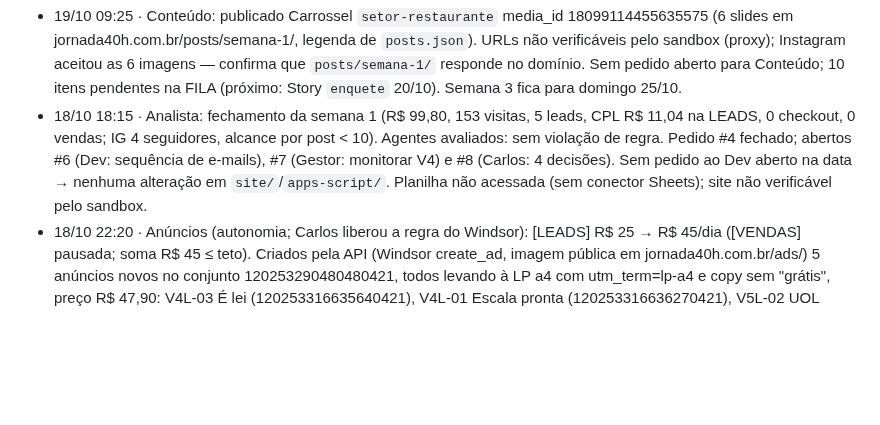
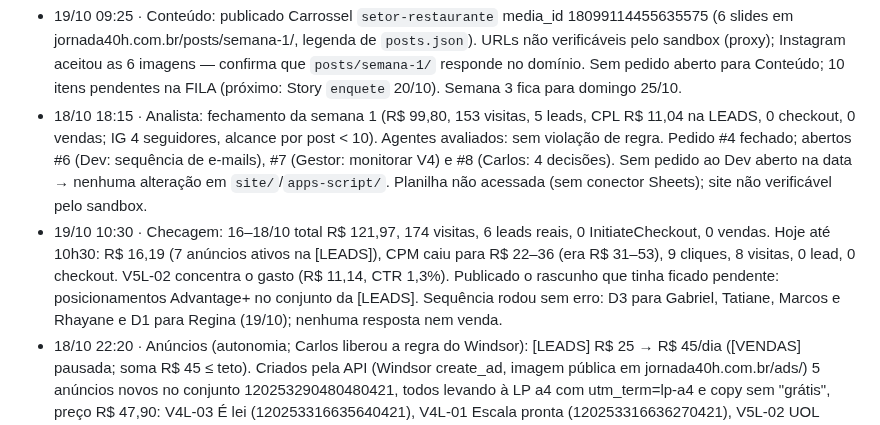
Before and after one commit to Carlosvpm/jornada40h, a Markdown page: docs/ESTADO.md, the part around the change. GitHub-like rendering; blank space fills up the shorter version.

Commit message:
ESTADO: checagem 19/10 10h30
Co-Authored-By: Claude Opus 5.5 <noreply@anthropic.com>
Claude-Session: https://claude.ai/code/session_013Lr8mQXt3cVjhu3fx1nCZP

```diff
--- a/docs/ESTADO.md
+++ b/docs/ESTADO.md
@@ -112,6 +112,7 @@ Status: feito (Carlos: "vc consegue postar, cuidar dos anúncios e fazer deploy"
 ## Histórico
 - 19/10 09:25 · Conteúdo: publicado Carrossel `setor-restaurante` media_id 18099114455635575 (6 slides em jornada40h.com.br/posts/semana-1/, legenda de `posts.json`). URLs não verificáveis pelo sandbox (proxy); Instagram aceitou as 6 imagens — confirma que `posts/semana-1/` responde no domínio. Sem pedido aberto para Conteúdo; 10 itens pendentes na FILA (próximo: Story `enquete` 20/10). Semana 3 fica para domingo 25/10.
 - 18/10 18:15 · Analista: fechamento da semana 1 (R$ 99,80, 153 visitas, 5 leads, CPL R$ 11,04 na LEADS, 0 checkout, 0 vendas; IG 4 seguidores, alcance por post < 10). Agentes avaliados: sem violação de regra. Pedido #4 fechado; abertos #6 (Dev: sequência de e-mails), #7 (Gestor: monitorar V4) e #8 (Carlos: 4 decisões). Sem pedido ao Dev aberto na data → nenhuma alteração em `site/`/`apps-script/`. Planilha não acessada (sem conector Sheets); site não verificável pelo sandbox.
+- 19/10 10:30 · Checagem: 16–18/10 total R$ 121,97, 174 visitas, 6 leads reais, 0 InitiateCheckout, 0 vendas. Hoje até 10h30: R$ 16,19 (7 anúncios ativos na [LEADS]), CPM caiu para R$ 22–36 (era R$ 31–53), 9 cliques, 8 visitas, 0 lead, 0 checkout. V5L-02 concentra o gasto (R$ 11,14, CTR 1,3%). Publicado o rascunho que tinha ficado pendente: posicionamentos Advantage+ no conjunto da [LEADS]. Sequência rodou sem erro: D3 para Gabriel, Tatiane, Marcos e Rhayane e D1 para Regina (19/10); nenhuma resposta nem venda.
 - 18/10 22:20 · Anúncios (autonomia; Carlos liberou a regra do Windsor): [LEADS] R$ 25 → R$ 45/dia ([VENDAS] pausada; soma R$ 45 ≤ teto). Criados pela API (Windsor create_ad, imagem pública em jornada40h.com.br/ads/) 5 anúncios novos no conjunto 120253290480480421, todos levando à LP a4 com utm_term=lp-a4 e copy sem "grátis", preço R$ 47,90: V4L-03 É lei (120253316635640421), V4L-01 Escala pronta (120253316636270421), V5L-02 UOL quando vale (120253316636600421), V5L-01 UOL hora extra (120253316636940421), V5L-03 Quem já é 5x2 (120253316637260421). Imagens re-renderizadas com R$ 47,90. Total: 7 anúncios ativos na [LEADS]. Às 22h, V4L-04 tinha R$ 15,97, 504 impressões, CTR do link 2,78%, 11 visitas, 1 lead.
 - 18/10 22:00 · LP A4 no ar (commit 8cafd2f, deploy manual): topo vende o produto (escala 5x2 pronta, 42h e 40h, R$ 47,90 de R$ 77), "Como funciona", calculadora abaixo (#card). Resultado pela metade: diagnóstico + hora extra visíveis; contratar, reduzir horário, opção mais barata e escala borrados (sem números no DOM). CTA principal direto ao checkout xftQB3Y; cadastro por e-mail virou secundário. Sem "grátis" na página. E-mail imediato (Apps Script v10) só com o diagnóstico curto + oferta; D1 da sequência sem o PDF completo. Anúncios V4L-04 e V4L-02: texto sem "grátis", com o produto e o preço (Windsor update_ad_creative; voltam para análise).
 - 18/10 21:20 · LP A3 no ar (commit 3bf9be9, deploy manual via API do Dokploy): resultado → "Ver a prévia da minha escala (grátis)" → cadastro (WhatsApp opcional) → prévia borrada + oferta R$ 47,90 (de R$ 77) no checkout xftQB3Y; bloco "Quem está por trás"; PDF de exemplo em /exemplo/escala-5x2-exemplo.pdf; variante a3. /b/ com o mesmo preço e checkout. Testes: 169 checagens ok. O deploy automático por push não disparou com watchPaths=site/**; filtro removido (qualquer push na main publica).
```
